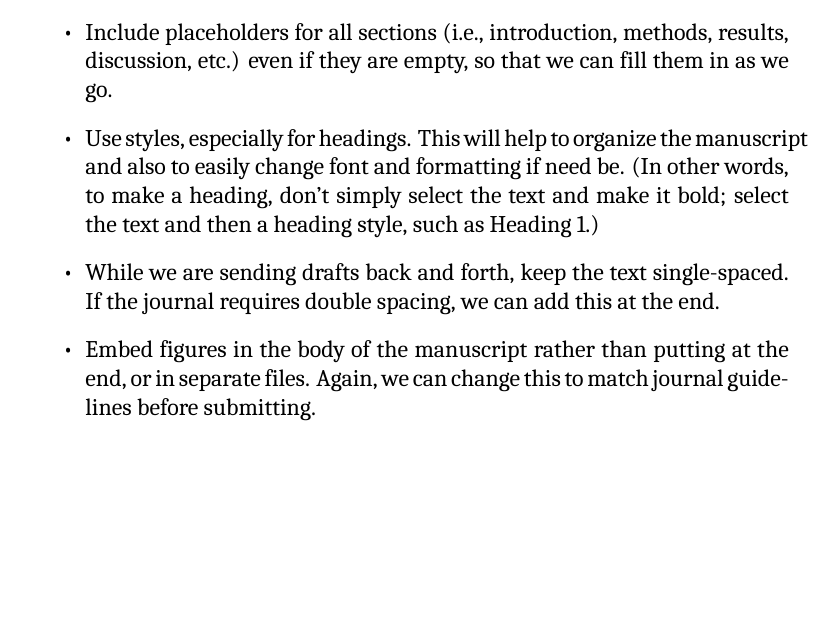
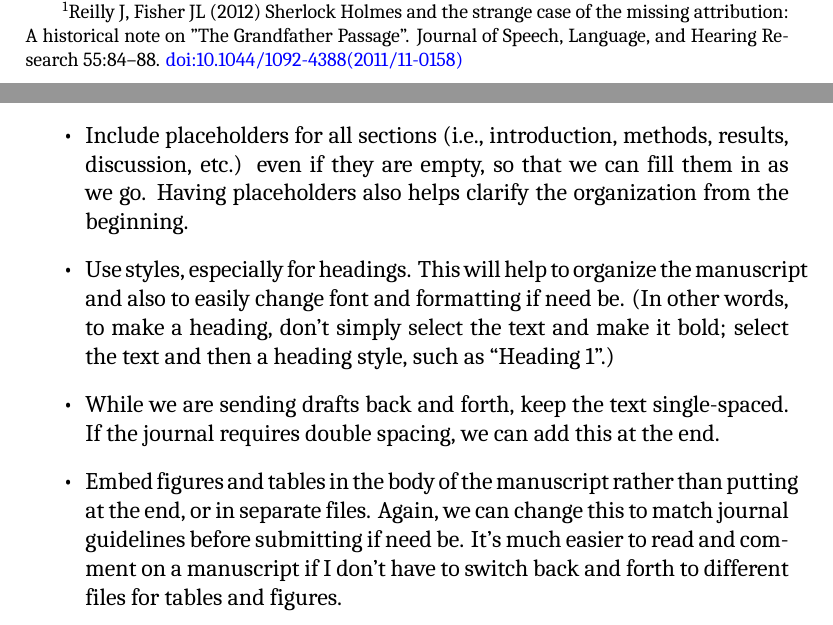
Before and after one commit to jpeelle/peellelab_manual, a LaTeX thesis (peellelab_manual.tex): part of page 17 of 29 before the commit and two parts of pages 6 and 17 of 29 after it, the two joined at a grey line, cut at the place of the change, the shorter picture padded with empty space. Compiled offline with XeLaTeX; a missing font is replaced by an installed copy or a similar font.

Commit message:
Minor updates prior to Spring 2016 semester

```diff
--- a/peellelab_manual.tex
+++ b/peellelab_manual.tex
@@ -113,2 +113,3 @@ Funding from NIH (through our own grants or those to collaborators) means that w
 \item{\href{http://www.jessicagrahn.com}{Jessica Grahn} (University of Western Ontario): Beat and rhythm perception, and the effects of musical training on brain structure.}
 \item{\href{http://ftd.med.upenn.edu/}{Murray Grossman} (Penn) was my mentor during two separate postdoctoral positions. We are primarily working together on a grant looking at aging and hearing loss during speech comprehension, with Art Wingfield.}
+\item{\href{http://www.reilly-coglab.com}{Jamie Reilly} (Temple): I am working with Jamie on a project examining object naming and semantic memory in dementia. Fun fact: Jamie is the only person I know who has published an article on Sherlock Holmes (sort of).\footnote{Reilly J, Fisher JL (2012) Sherlock Holmes and the strange case of the missing attribution: A historical note on "The Grandfather Passage". Journal of Speech, Language, and Hearing Research 55:84--88. \href{http://dx.doi.org/10.1044/1092-4388(2011/11-0158)}{doi:10.1044/1092-4388(2011/11-0158)}}}
@@ -364,9 +364,9 @@ When you are out in the big world on your own, you are free to format your manus
 \begin{itemize}
 \item Include page numbers.
 \item Include the full author list starting from the first draft, which helps clarify any authorship issues or concerns early on.
-\item Include placeholders for all sections (i.e., introduction, methods, results, discussion, etc.) even if they are empty, so that we can fill them in as we go.
-\item Use styles, especially for headings. This will help to organize the manuscript and also to easily change font and formatting if need be. (In other words, to make a heading, don't simply select the text and make it bold; select the text and then a heading style, such as Heading 1.)
+\item Include placeholders for all sections (i.e., introduction, methods, results, discussion, etc.) even if they are empty, so that we can fill them in as we go. Having placeholders also helps clarify the organization from the beginning.
+\item Use styles, especially for headings. This will help to organize the manuscript and also to easily change font and formatting if need be. (In other words, to make a heading, don't simply select the text and make it bold; select the text and then a heading style, such as ``Heading 1''.)
 \item While we are sending drafts back and forth, keep the text single-spaced. If the journal requires double spacing, we can add this at the end.
-\item Embed figures in the body of the manuscript rather than putting at the end, or in separate files. Again, we can change this to match journal guidelines before submitting.
+\item Embed figures and tables in the body of the manuscript rather than putting at the end, or in separate files. Again, we can change this to match journal guidelines before submitting if need be. It's much easier to read and comment on a manuscript if I don't have to switch back and forth to different files for tables and figures.
 \end{itemize}
 
```
Also changed, not shown: README.md, peellelab_manual.pdf, peellelab_manual.tex (13 more changed lines).
